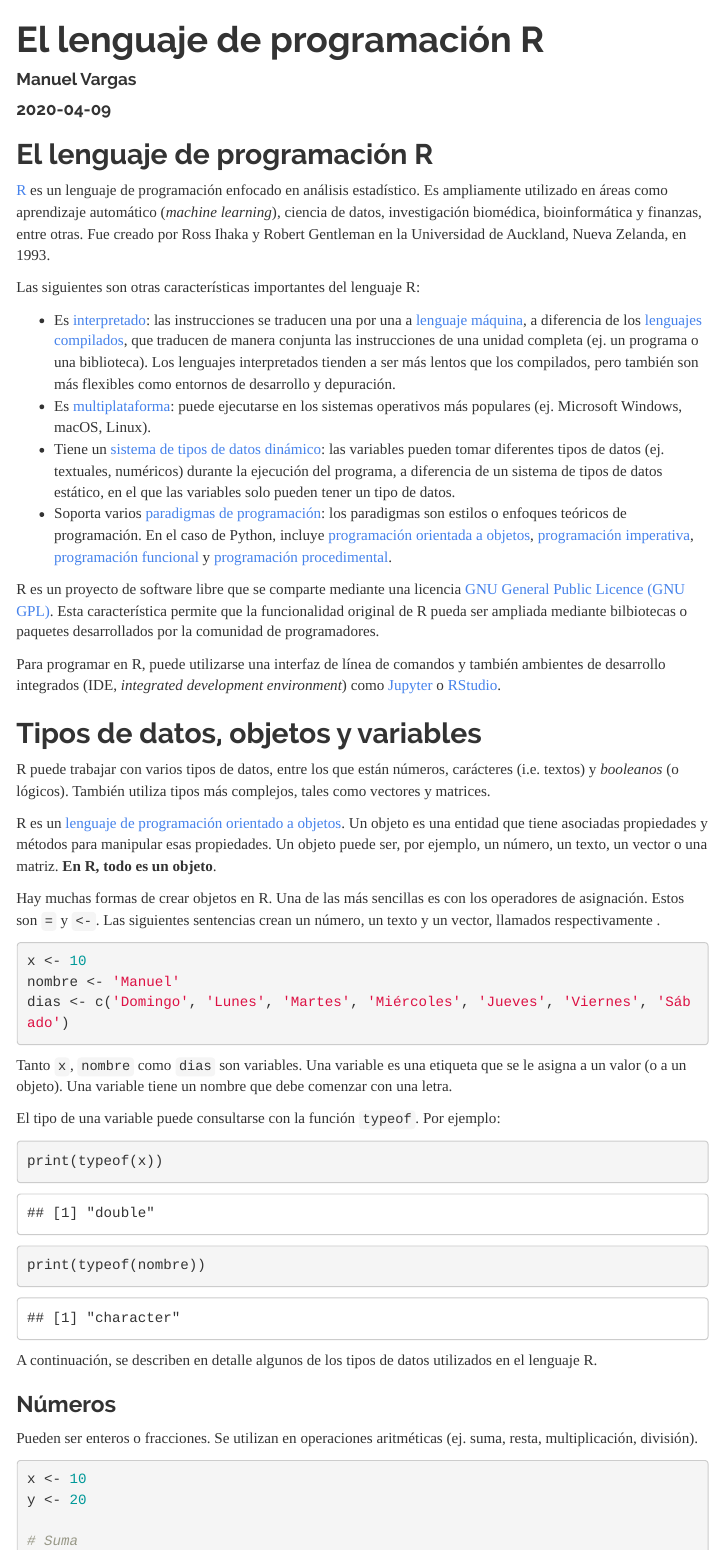
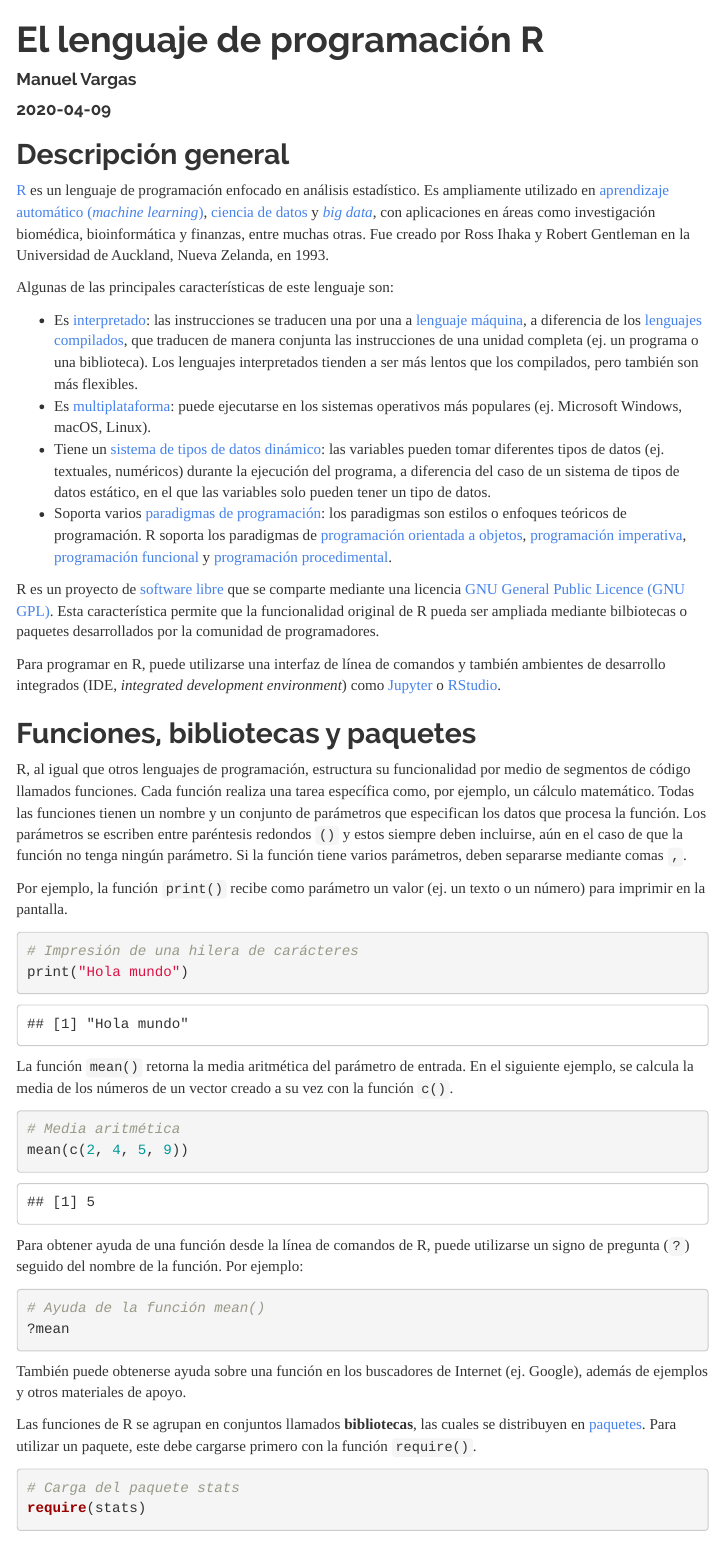
Before and after one commit to pf0953-programaciongeoespacialr-2020/leccion-03-r-introduccion, an R Markdown document (index.Rmd): the page in a window 1100 px wide, from its top. The pictures show the output file index.html that the author committed with the source, opened offline; menus at the side of the page are left out.

Commit message:
Agregar nuevas secciones y archivos de datos

````diff
--- a/index.Rmd
+++ b/index.Rmd
@@ -15,25 +15,56 @@ output:
 knitr::opts_chunk$set(echo = TRUE)
 ```
 
-## El lenguaje de programación R
+## Descripción general
 
-[R](https://www.r-project.org/) es un lenguaje de programación enfocado en análisis estadístico. Es ampliamente utilizado en áreas como aprendizaje automático (_machine learning_), ciencia de datos, investigación biomédica, bioinformática y finanzas, entre otras. Fue creado por Ross Ihaka y Robert Gentleman en la Universidad de Auckland, Nueva Zelanda, en 1993.
+[R](https://www.r-project.org/) es un lenguaje de programación enfocado en análisis estadístico. Es ampliamente utilizado en [aprendizaje automático (_machine learning_)](https://en.wikipedia.org/wiki/Machine_learning), [ciencia de datos](https://en.wikipedia.org/wiki/Data_science) y [_big data_](https://en.wikipedia.org/wiki/Big_data), con aplicaciones en áreas como investigación biomédica, bioinformática y finanzas, entre muchas otras. Fue creado por Ross Ihaka y Robert Gentleman en la Universidad de Auckland, Nueva Zelanda, en 1993.
 
-Las siguientes son otras características importantes del lenguaje R:
+Algunas de las principales características de este lenguaje son:
 
-* Es [interpretado](https://en.wikipedia.org/wiki/Interpreter_(computing)): las instrucciones se traducen una por una a [lenguaje máquina](https://en.wikipedia.org/wiki/Machine_code), a diferencia de los [lenguajes compilados](https://en.wikipedia.org/wiki/Compiler), que traducen de manera conjunta las instrucciones de una unidad completa (ej. un programa o una biblioteca). Los lenguajes interpretados tienden a ser más lentos que los compilados, pero también son más flexibles como entornos de desarrollo y depuración.
+* Es [interpretado](https://en.wikipedia.org/wiki/Interpreter_(computing)): las instrucciones se traducen una por una a [lenguaje máquina](https://en.wikipedia.org/wiki/Machine_code), a diferencia de los [lenguajes compilados](https://en.wikipedia.org/wiki/Compiler), que traducen de manera conjunta las instrucciones de una unidad completa (ej. un programa o una biblioteca). Los lenguajes interpretados tienden a ser más lentos que los compilados, pero también son más flexibles.
 * Es [multiplataforma](https://en.wikipedia.org/wiki/Cross-platform_software): puede ejecutarse en los sistemas operativos más populares (ej. Microsoft Windows, macOS, Linux).
-* Tiene un [sistema de tipos de datos dinámico](https://pythonconquerstheuniverse.wordpress.com/2009/10/03/static-vs-dynamic-typing-of-programming-languages/): las variables pueden tomar diferentes tipos de datos (ej. textuales, numéricos) durante la ejecución del programa, a diferencia de un sistema de tipos de datos estático, en el que las variables solo pueden tener un tipo de datos.
-* Soporta varios [paradigmas de programación](https://en.wikipedia.org/wiki/Programming_paradigm): los paradigmas son estilos o enfoques teóricos de programación. En el caso de Python, incluye [programación orientada a objetos](https://en.wikipedia.org/wiki/Object-oriented_programming), [programación imperativa](https://en.wikipedia.org/wiki/Imperative_programming), [programación funcional](https://en.wikipedia.org/wiki/Functional_programming) y [programación procedimental](https://en.wikipedia.org/wiki/Procedural_programming).
+* Tiene un [sistema de tipos de datos dinámico](https://pythonconquerstheuniverse.wordpress.com/2009/10/03/static-vs-dynamic-typing-of-programming-languages/): las variables pueden tomar diferentes tipos de datos (ej. textuales, numéricos) durante la ejecución del programa, a diferencia del caso de un sistema de tipos de datos estático, en el que las variables solo pueden tener un tipo de datos.
+* Soporta varios [paradigmas de programación](https://en.wikipedia.org/wiki/Programming_paradigm): los paradigmas son estilos o enfoques teóricos de programación. R soporta los paradigmas de [programación orientada a objetos](https://en.wikipedia.org/wiki/Object-oriented_programming), [programación imperativa](https://en.wikipedia.org/wiki/Imperative_programming), [programación funcional](https://en.wikipedia.org/wiki/Functional_programming) y [programación procedimental](https://en.wikipedia.org/wiki/Procedural_programming).
 
-R es un proyecto de software libre que se comparte mediante una licencia [GNU General Public Licence (GNU GPL)](https://www.gnu.org/licenses/old-licenses/gpl-2.0.html). Esta característica permite que la funcionalidad original de R pueda ser ampliada mediante bilbiotecas o paquetes desarrollados por la comunidad de programadores.
+R es un proyecto de [software libre](https://en.wikipedia.org/wiki/Free_software) que se comparte mediante una licencia [GNU General Public Licence (GNU GPL)](https://www.gnu.org/licenses/old-licenses/gpl-2.0.html). Esta característica permite que la funcionalidad original de R pueda ser ampliada mediante bilbiotecas o paquetes desarrollados por la comunidad de programadores.
 
 Para programar en R, puede utilizarse una interfaz de línea de comandos y también ambientes de desarrollo integrados (IDE, _integrated development environment_) como [Jupyter](https://jupyter.org/) o [RStudio](https://rstudio.com/).
 
+## Funciones, bibliotecas y paquetes
+R, al igual que otros lenguajes de programación, estructura su funcionalidad por medio de segmentos de código llamados funciones. Cada función realiza una tarea específica como, por ejemplo, un cálculo matemático. Todas las funciones tienen un nombre y un conjunto de parámetros que especifican los datos que procesa la función. Los parámetros se escriben entre paréntesis redondos ```()``` y estos siempre deben incluirse, aún en el caso de que la función no tenga ningún parámetro. Si la función tiene varios parámetros, deben separarse mediante comas ```,```.
+
+Por ejemplo, la función ```print()``` recibe como parámetro un valor (ej. un texto o un número) para imprimir en la pantalla.
+
+```{r}
+# Impresión de una hilera de carácteres
+print("Hola mundo")
+```
+
+La función  ```mean()``` retorna la media aritmética del parámetro de entrada. En el siguiente ejemplo, se calcula la media de los números de un vector creado a su vez con la función ```c()```.
+
+```{r}
+# Media aritmética
+mean(c(2, 4, 5, 9))
+```
+
+Para obtener ayuda de una función desde la línea de comandos de R, puede utilizarse un signo de pregunta (```?```) seguido del nombre de la función. Por ejemplo:
+
+```{r}
+# Ayuda de la función mean()
+?mean
+```
+
+También puede obtenerse ayuda sobre una función en los buscadores de Internet (ej. Google), además de ejemplos y otros materiales de apoyo.
+
+Las funciones de R se agrupan en conjuntos llamados **bibliotecas**, las cuales se distribuyen en [paquetes](https://cran.r-project.org/web/packages/available_packages_by_name.html). Para utilizar un paquete, este debe cargarse primero con la función ```require()```.
+
+```{r}
+# Carga del paquete stats
+require(stats)
+```
 
 ## Tipos de datos, objetos y variables
 R puede trabajar con varios tipos de datos, entre los que están números, carácteres (i.e. textos) y _booleanos_ (o lógicos). También utiliza tipos más complejos, tales como vectores y matrices.
 
-R es un [lenguaje de programación orientado a objetos](https://en.wikipedia.org/wiki/Object-oriented_programming). Un objeto es una entidad que tiene asociadas propiedades y métodos para manipular esas propiedades. Un objeto puede ser, por ejemplo, un número, un texto, un vector o una matriz. **En R, todo es un objeto**.
+Como se mencionó anteriormente, R es un lenguaje de programación orientado a objetos. Un objeto es una entidad que tiene asociadas propiedades y métodos para manipular esas propiedades. Un objeto puede ser, por ejemplo, un número, un texto, un vector o una matriz. **En R, todo es un objeto**.
 
-Hay muchas formas de crear objetos en R. Una de las más sencillas es con los operadores de asignación. Estos son ```=``` y ```<-```. Las siguientes sentencias crean un número, un texto y un vector, llamados respectivamente .
@@ -46,7 +83,7 @@ dias <- c('Domingo', 'Lunes', 'Martes', 'Miércoles', 'Jueves', 'Viernes', 'Sáb
 
 Tanto ```x```, ```nombre``` como ```dias``` son variables. Una variable es una etiqueta que se le asigna a un valor (o a un objeto). Una variable tiene un nombre que debe comenzar con una letra.
 
-El tipo de una variable puede consultarse con la función ```typeof```. Por ejemplo:
+El tipo de una variable (u objeto) puede consultarse con la función ```typeof()```. Por ejemplo:
 
 ```{r}
 print(typeof(x))
````
Also changed, not shown: index.html, index.Rmd (56 more changed lines), 1 other file.
